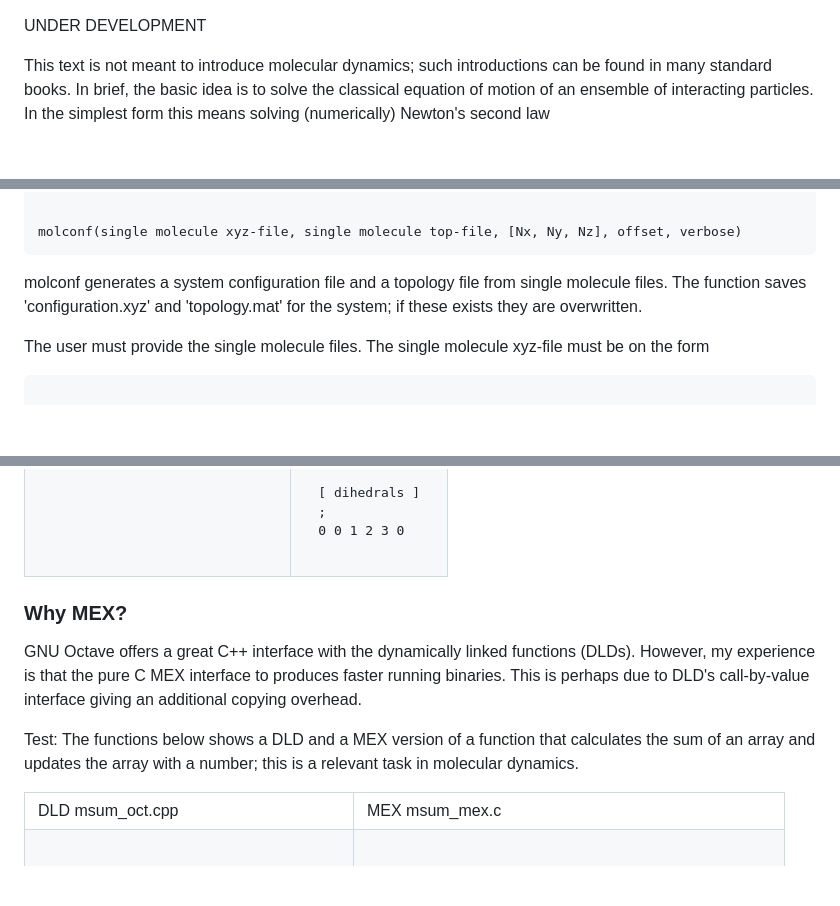
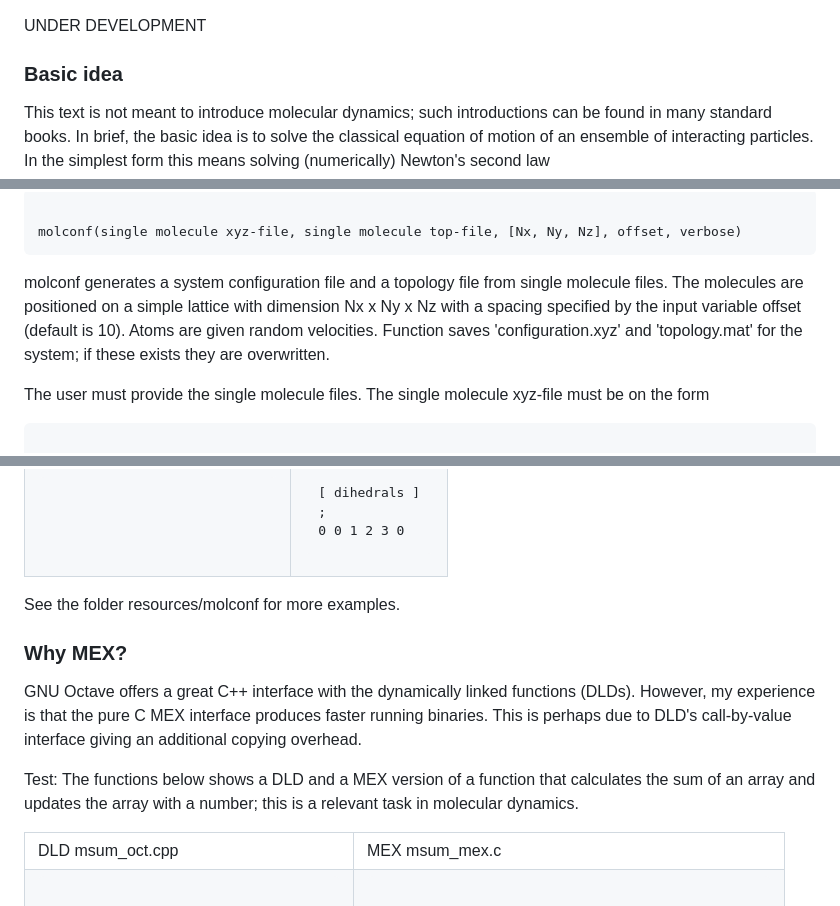
Before and after one commit to jesperschmidthansen/molsim, a Markdown page: docs/README.md, 3 parts joined by grey strips. Rendered like a GitHub page; blank space fills up the shorter version.

```diff
--- a/docs/README.md
+++ b/docs/README.md
@@ -2,7 +2,7 @@
 <body>
 
 UNDER DEVELOPMENT
-
+<h3>Basic idea</h3>
 This text is not meant to introduce molecular dynamics; such introductions can be found in many standard books.
 In brief, the basic idea is to solve the classical
 equation of motion of an ensemble of interacting particles. In the simplest form this means solving (numerically) Newton's second law
@@ -157,7 +157,10 @@ molconf(single molecule xyz-file, single molecule top-file, [Nx, Ny, Nz], offset
 </code></pre>
 
 molconf generates a system configuration file and a topology file from single molecule files. The
-function saves 'configuration.xyz' and 'topology.mat' for the system; if these exists they are overwritten.
+molecules are positioned on a simple lattice with dimension Nx x Ny x Nz
+with a spacing specified by the input variable offset (default is 10). Atoms are given random
+velocities. Function saves 'configuration.xyz' and 'topology.mat' for the system; if these exists
+they are overwritten.
 
 <p>
 The user must provide the single molecule files. The single molecule xyz-file must be on the form
@@ -218,15 +221,18 @@ C 0.960 0.229 0.000 1.0 0.0
 </td>
 </table>
 </td>
-
+See the folder resources/molconf for more examples.
 
 
 <h3>Why MEX?</h3>
-<p>GNU Octave offers a great C++ interface with the dynamically linked functions (DLDs). However, my experience is that the pure C MEX interface to produces faster running binaries. This is perhaps due to DLD's call-by-value interface giving an additional copying overhead.
+<p>GNU Octave offers a great C++ interface with the dynamically linked functions (DLDs). However, my experience
+is that the pure C MEX interface produces faster running binaries. This is perhaps due to DLD's call-by-value
+interface giving an additional copying overhead.
 </p>
 
 <p>
-Test: The functions below shows a DLD and a MEX version of a function that calculates the sum of an array and updates the array with a number; this is a relevant task in molecular dynamics.
+Test: The functions below shows a DLD and a MEX version of a function that calculates the sum of an array
+and updates the array with a number; this is a relevant task in molecular dynamics.
 <table>
  <tr> <td> DLD msum_oct.cpp </td><td>MEX msum_mex.c</td></tr>
 <tr>
```
Also changed, not shown: other parts of docs/README.md (+2 -1 lines).
